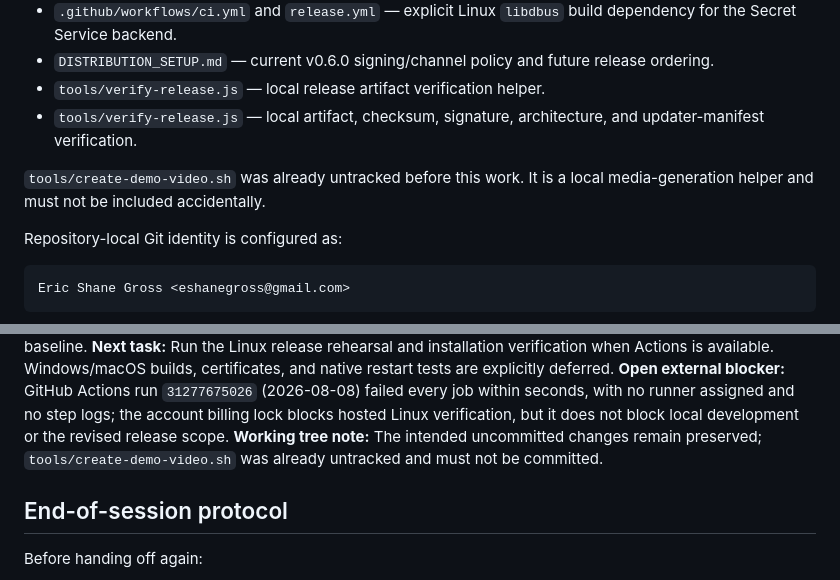
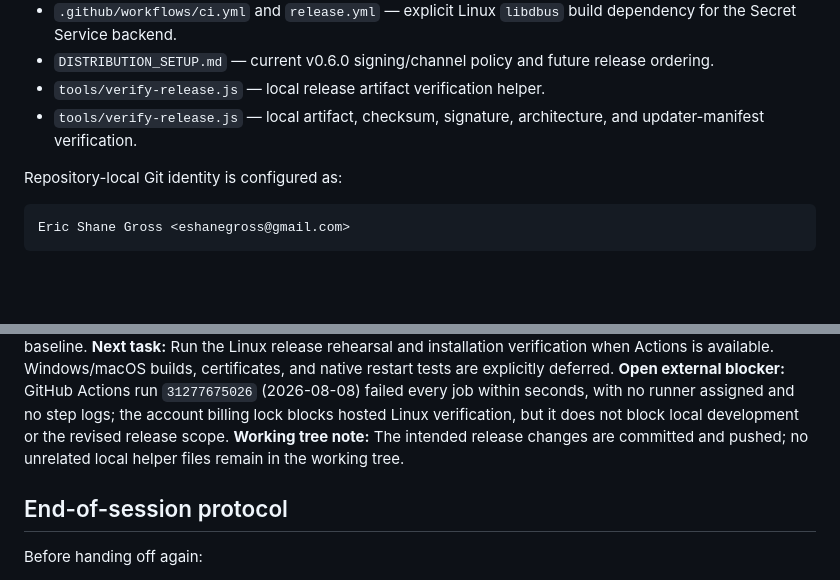
Before and after one commit to CreativeSystemDesign/visualllm, a Markdown page: docs/HANDOFF-v0.6.0.md, 2 parts joined by grey strips. Rendered like a GitHub page; blank space fills up the shorter version.

Commit message:
Remove unused demo video helper reference

````diff
--- a/docs/HANDOFF-v0.6.0.md
+++ b/docs/HANDOFF-v0.6.0.md
@@ -100,9 +100,6 @@ The following intended changes exist locally and must be preserved:
 - `tools/verify-release.js` — local artifact, checksum, signature, architecture,
   and updater-manifest verification.
 
-`tools/create-demo-video.sh` was already untracked before this work. It is a
-local media-generation helper and must not be included accidentally.
-
 Repository-local Git identity is configured as:
 
 ```text
@@ -185,8 +182,8 @@ restart tests are explicitly deferred.
 failed every job within seconds, with no runner assigned and no step logs; the
 account billing lock blocks hosted Linux verification, but it does not block
 local development or the revised release scope.
-**Working tree note:** The intended uncommitted changes remain preserved;
-`tools/create-demo-video.sh` was already untracked and must not be committed.
+**Working tree note:** The intended release changes are committed and pushed;
+no unrelated local helper files remain in the working tree.
 
 ## End-of-session protocol
 
````
Also changed, not shown: docs/INSTALLATION_PLAN-v0.6.0.md (+3 -4 lines).
